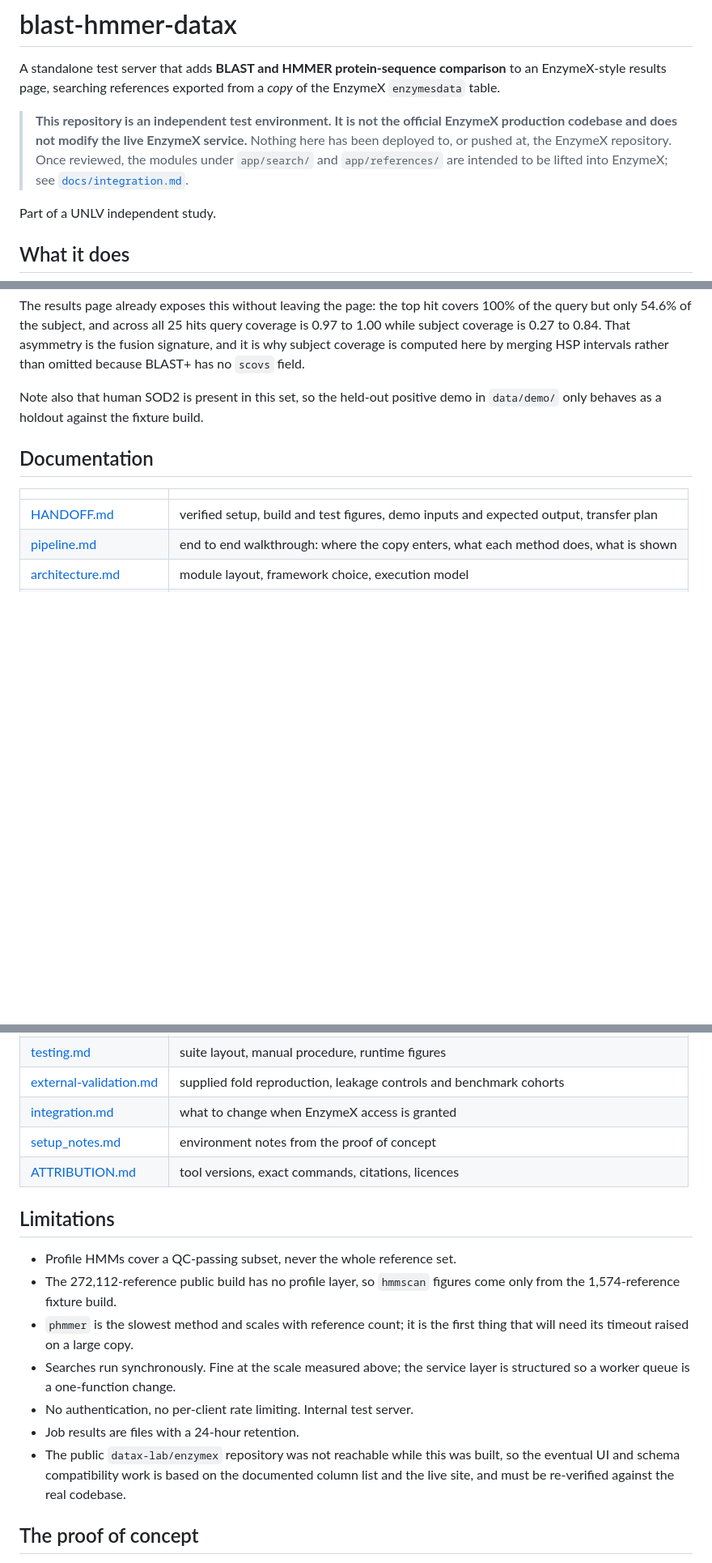
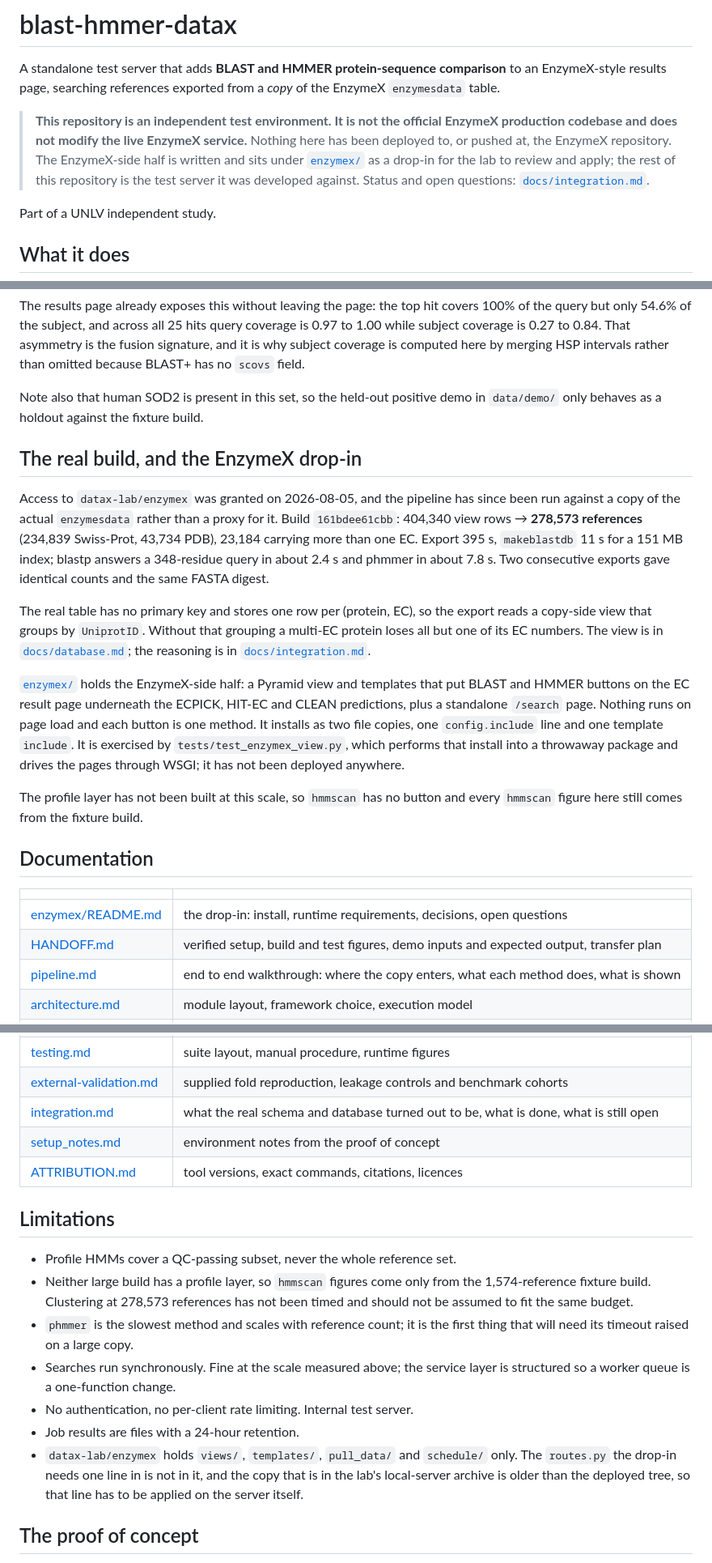
Before and after one commit to vanshsehrawat14/blast-hmmer-datax, a Markdown page: README.md, 3 parts joined by grey strips. Shown at 81% size. Rendered like a GitHub page; blank space fills up the shorter version.

Commit message:
bring the readme and handoff up to the current state

```diff
--- a/README.md
+++ b/README.md
@@ -7,8 +7,10 @@ from a *copy* of the EnzymeX `enzymesdata` table.
 > **This repository is an independent test environment. It is not the official
 > EnzymeX production codebase and does not modify the live EnzymeX service.**
 > Nothing here has been deployed to, or pushed at, the EnzymeX repository.
-> Once reviewed, the modules under `app/search/` and `app/references/` are
-> intended to be lifted into EnzymeX; see [`docs/integration.md`](docs/integration.md).
+> The EnzymeX-side half is written and sits under [`enzymex/`](enzymex/README.md)
+> as a drop-in for the lab to review and apply; the rest of this repository is
+> the test server it was developed against. Status and open questions:
+> [`docs/integration.md`](docs/integration.md).
 
 Part of a UNLV independent study.
 
@@ -170,10 +172,38 @@ field.
 Note also that human SOD2 is present in this set, so the held-out positive demo
 in `data/demo/` only behaves as a holdout against the fixture build.
 
+## The real build, and the EnzymeX drop-in
+
+Access to `datax-lab/enzymex` was granted on 2026-08-05, and the pipeline has
+since been run against a copy of the actual `enzymesdata` rather than a proxy
+for it. Build `161bdee61cbb`: 404,340 view rows → **278,573 references**
+(234,839 Swiss-Prot, 43,734 PDB), 23,184 carrying more than one EC. Export
+395 s, `makeblastdb` 11 s for a 151 MB index; blastp answers a 348-residue
+query in about 2.4 s and phmmer in about 7.8 s. Two consecutive exports gave
+identical counts and the same FASTA digest.
+
+The real table has no primary key and stores one row per (protein, EC), so the
+export reads a copy-side view that groups by `UniprotID`. Without that grouping
+a multi-EC protein loses all but one of its EC numbers. The view is in
+[`docs/database.md`](docs/database.md); the reasoning is in
+[`docs/integration.md`](docs/integration.md).
+
+[`enzymex/`](enzymex/README.md) holds the EnzymeX-side half: a Pyramid view and
+templates that put BLAST and HMMER buttons on the EC result page underneath the
+ECPICK, HIT-EC and CLEAN predictions, plus a standalone `/search` page. Nothing
+runs on page load and each button is one method. It installs as two file copies,
+one `config.include` line and one template `include`. It is exercised by
+`tests/test_enzymex_view.py`, which performs that install into a throwaway
+package and drives the pages through WSGI; it has not been deployed anywhere.
+
+The profile layer has not been built at this scale, so `hmmscan` has no button
+and every `hmmscan` figure here still comes from the fixture build.
+
 ## Documentation
 
 | | |
 |---|---|
+| [enzymex/README.md](enzymex/README.md) | the drop-in: install, runtime requirements, decisions, open questions |
 | [HANDOFF.md](HANDOFF.md) | verified setup, build and test figures, demo inputs and expected output, transfer plan |
 | [pipeline.md](docs/pipeline.md) | end to end walkthrough: where the copy enters, what each method does, what is shown |
 | [architecture.md](docs/architecture.md) | module layout, framework choice, execution model |
@@ -185,25 +215,26 @@ in `data/demo/` only behaves as a holdout against the fixture build.
 | [security.md](docs/security.md) | subprocess safety, input validation, secrets |
 | [testing.md](docs/testing.md) | suite layout, manual procedure, runtime figures |
 | [external-validation.md](docs/external-validation.md) | supplied fold reproduction, leakage controls and benchmark cohorts |
-| [integration.md](docs/integration.md) | what to change when EnzymeX access is granted |
+| [integration.md](docs/integration.md) | what the real schema and database turned out to be, what is done, what is still open |
 | [setup_notes.md](docs/setup_notes.md) | environment notes from the proof of concept |
 | [ATTRIBUTION.md](ATTRIBUTION.md) | tool versions, exact commands, citations, licences |
 
 ## Limitations
 
 * Profile HMMs cover a QC-passing subset, never the whole reference set.
-* The 272,112-reference public build has no profile layer, so `hmmscan` figures
-  come only from the 1,574-reference fixture build.
+* Neither large build has a profile layer, so `hmmscan` figures come only from
+  the 1,574-reference fixture build. Clustering at 278,573 references has not
+  been timed and should not be assumed to fit the same budget.
 * `phmmer` is the slowest method and scales with reference count; it is the
   first thing that will need its timeout raised on a large copy.
 * Searches run synchronously. Fine at the scale measured above; the service
   layer is structured so a worker queue is a one-function change.
 * No authentication, no per-client rate limiting. Internal test server.
 * Job results are files with a 24-hour retention.
-* The public `datax-lab/enzymex` repository was not reachable while this was
-  built, so the eventual UI and schema compatibility work is based on the
-  documented column list and the live site, and must be re-verified against
-  the real codebase.
+* `datax-lab/enzymex` holds `views/`, `templates/`, `pull_data/` and
+  `schedule/` only. The `routes.py` the drop-in needs one line in is not in it,
+  and the copy that is in the lab's local-server archive is older than the
+  deployed tree, so that line has to be applied on the server itself.
 
 ## The proof of concept
 
```
Also changed, not shown: HANDOFF.md (+29 -43 lines), docs/pipeline.md (+14 -36 lines).
